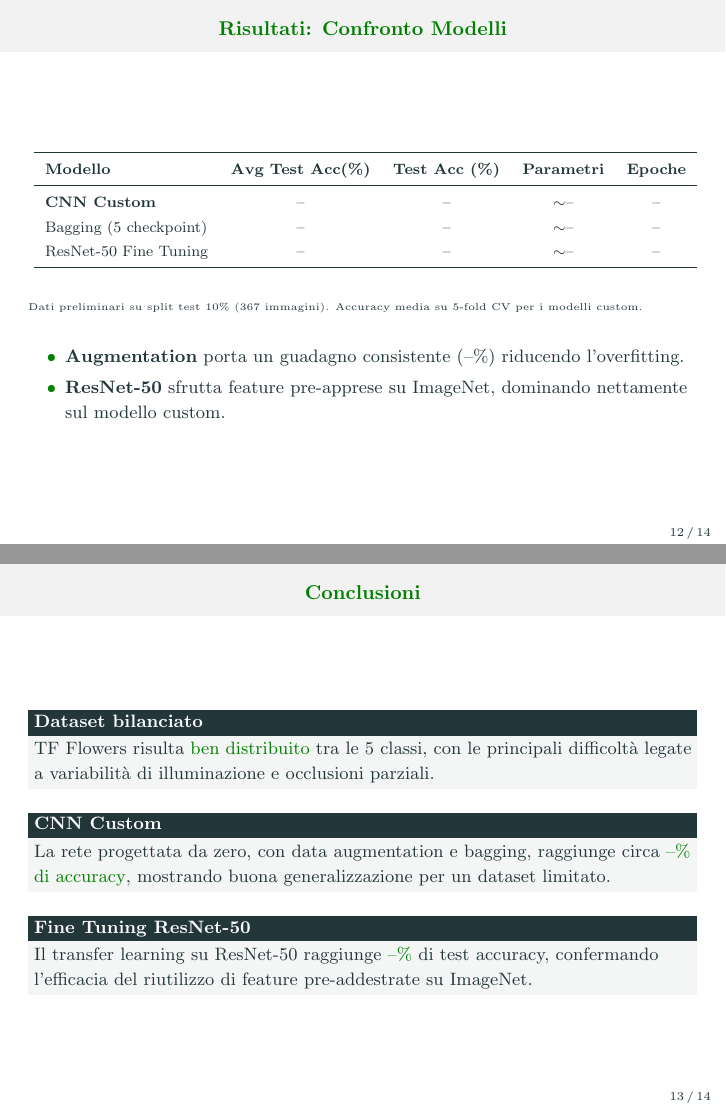
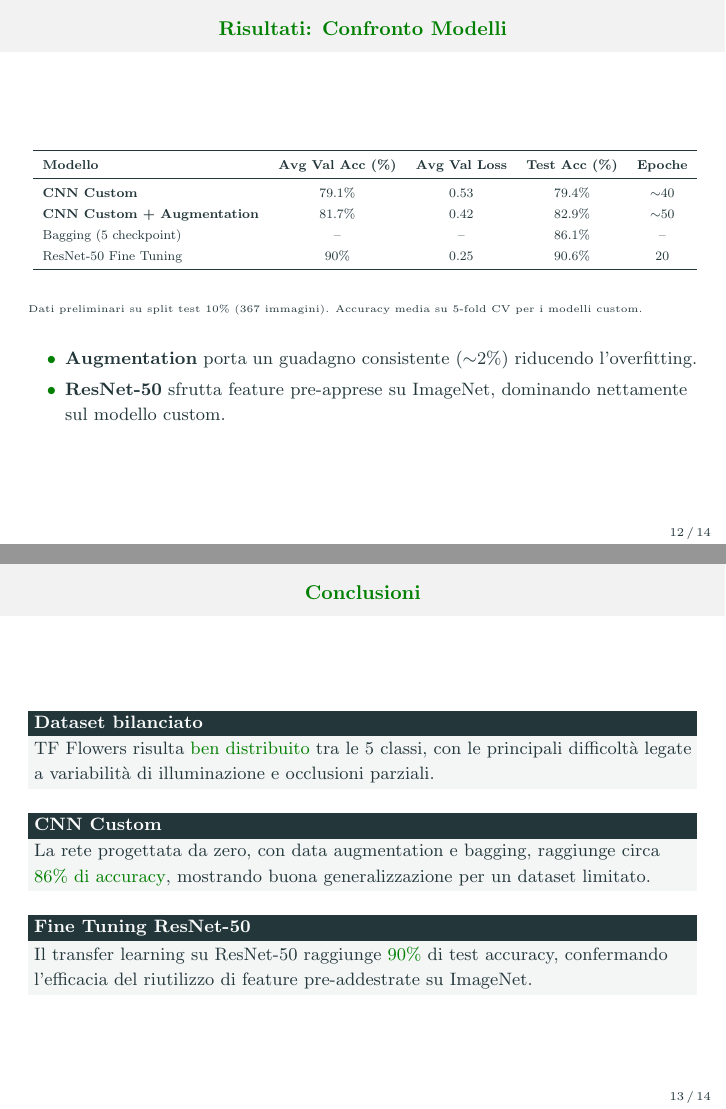
Before and after one commit to Perro2110/TensorFlowers, LaTeX slides (presentazione/main.tex): pages 23 and 27 of 28, joined at a grey line. Compiled offline with pdfLaTeX.

Commit message:
added results to presentation

```diff
--- a/presentazione/main.tex
+++ b/presentazione/main.tex
@@ -526,12 +526,13 @@
         \renewcommand{\arraystretch}{1.25}
         \begin{tabular}{lcccc}
             \toprule
-            \textbf{Modello} & \textbf{Avg Test Acc(\%)} & \textbf{Test Acc (\%)}
-            & \textbf{Parametri} & \textbf{Epoche}\\
+            \textbf{Modello} & \textbf{Avg Val Acc (\%)} & \textbf{Avg Val Loss}
+            & \textbf{Test Acc (\%)} & \textbf{Epoche}\\
             \midrule
-            \textbf{CNN Custom}        & -- & -- & $\sim$-- & -- \\
-            Bagging (5 checkpoint)   & -- & -- & $\sim$-- & -- \\
-            ResNet-50 Fine Tuning & -- & -- & $\sim$-- & -- \\
+            \textbf{CNN Custom}        & 79.1\% & 0.53 & 79.4\% & $\sim$40 \\
+            \textbf{CNN Custom + Augmentation}        & 81.7\% & 0.42 & 82.9\% & $\sim$50 \\
+            Bagging (5 checkpoint)   & -- & -- & 86.1\% & -- \\
+            ResNet-50 Fine Tuning & 90\% & 0.25 & 90.6\% & 20 \\
             \bottomrule
         \end{tabular}
     \end{adjustbox}
@@ -545,7 +546,7 @@
 
     \begin{itemize}
         \item<1-> \textbf{Augmentation} porta un guadagno consistente
-        (--\%) riducendo l'overfitting.
+        ($\sim$2\%) riducendo l'overfitting.
         \item<2-> \textbf{ResNet-50} sfrutta feature pre-apprese su
         ImageNet, dominando nettamente sul modello custom.
     \end{itemize}
```
Also changed, not shown: presentazione/main.pdf, presentazione/main.tex (6 more changed lines), 1 other file.
